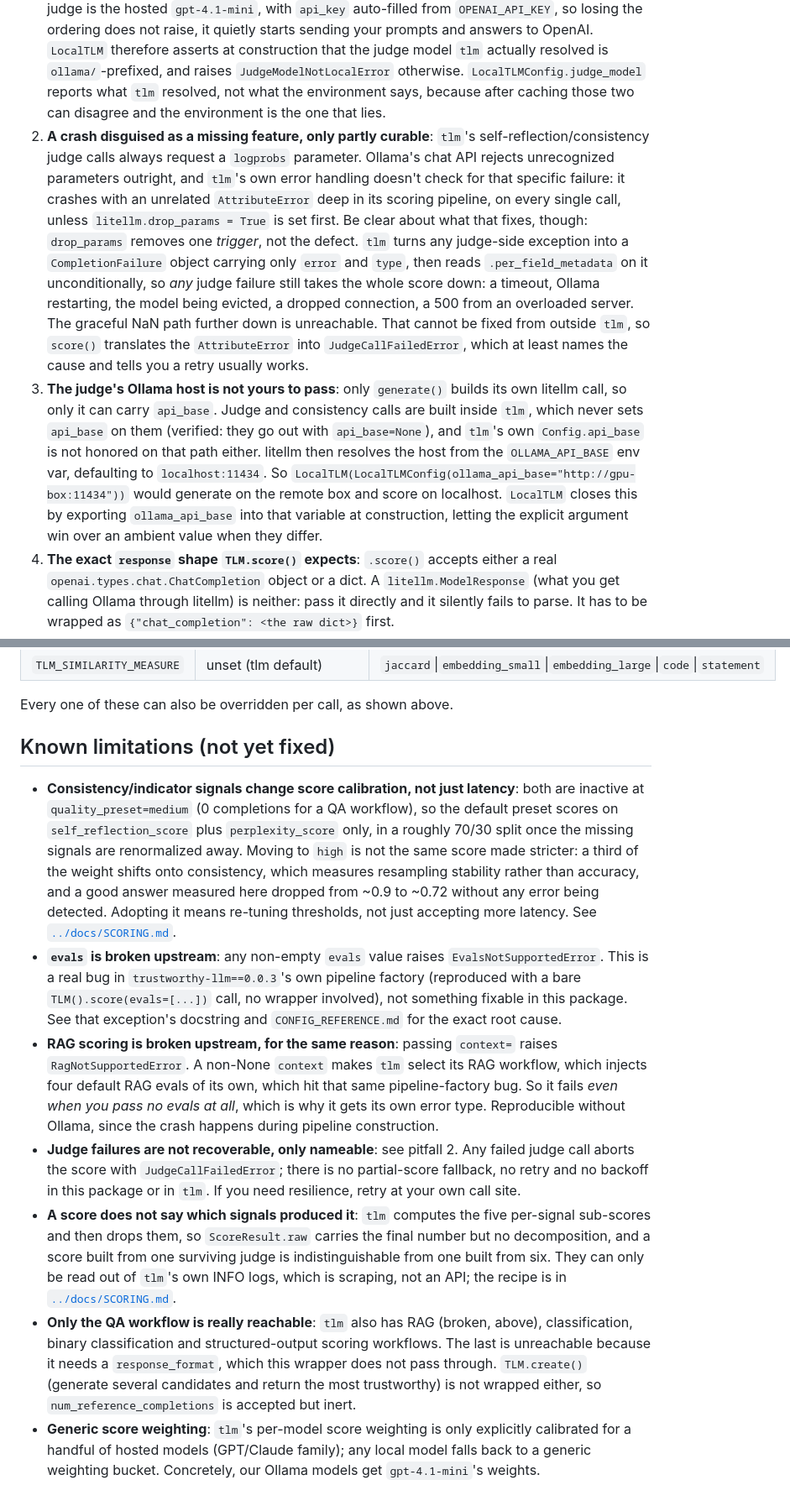
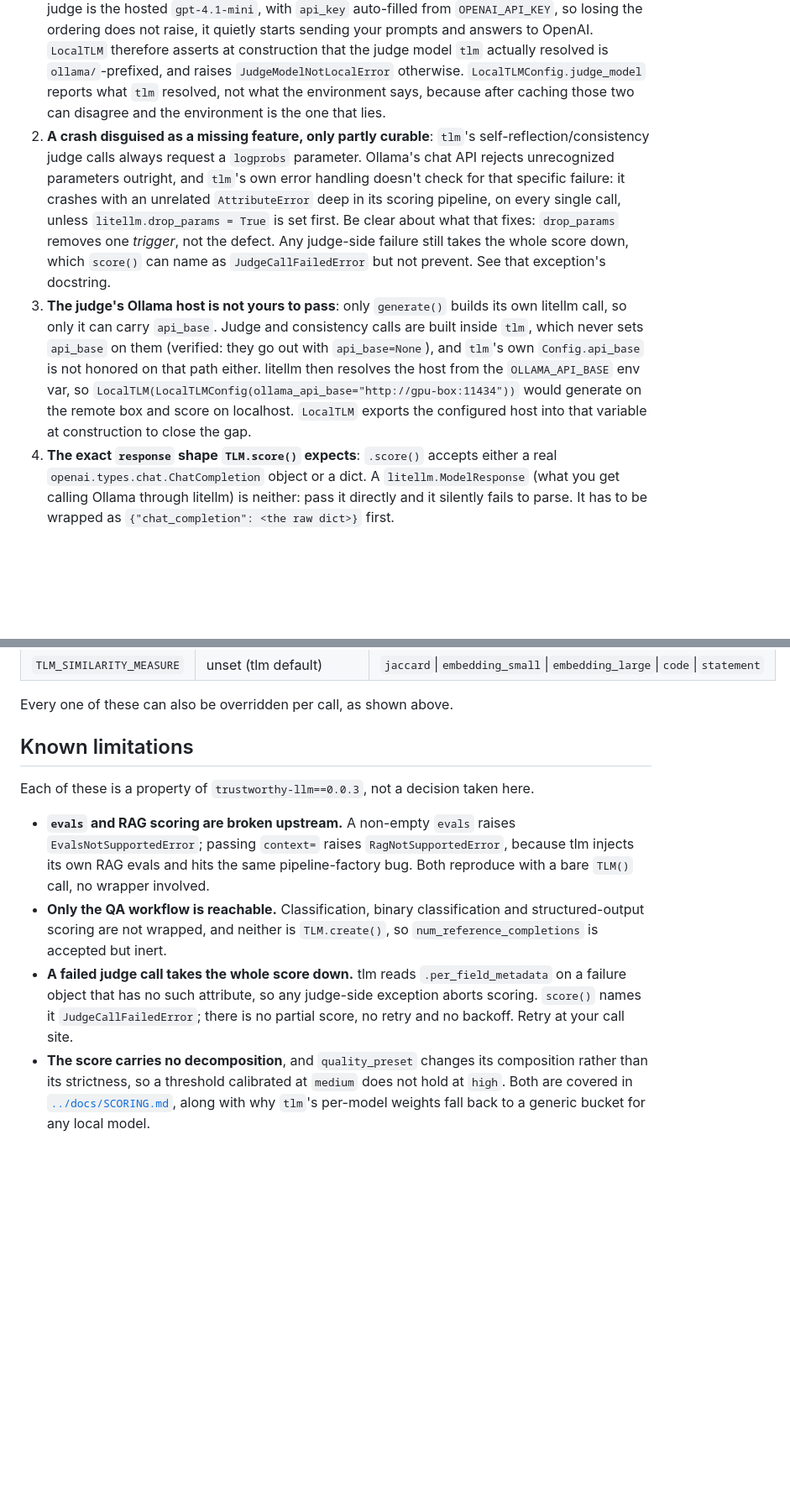
Before and after one commit to llopezjosue/tlm-local, a Markdown page: tlm_local/README.md, 2 parts joined by grey strips. Shown at 84% size. GitHub-like rendering; blank space fills up the shorter version.

Commit message:
docs(tlm_local): trim the package README to what it alone can say
12.6 KB to 10.1 KB, and the cut is one pattern: six of the seven "Known
limitations" restated a document that now owns them. The consistency bullet
re-derived the 70/30 split and the 0.9-to-0.72 measurement, which is
SCORING.md's subject; the evals and RAG bullets re-explained a bug that
CONFIG_REFERENCE.md and the exceptions' own docstrings already carry.

Every limitation survives as a fact. What goes is the second telling of why,
which is the thing that drifts: this repository has already paid for that
twice.

The seven pitfalls are the reason the package exists, so they stay, minus the
parts that repeat a docstring rather than establish anything - how
export_ollama_api_base decides precedence, what JudgeCallFailedError says
about itself. The evidence that makes each one credible is untouched: the
two different classes named APIError, litellm._turn_on_debug showing the
dropped parameter, the endpoint checked with real per-token data.

The section is no longer titled "not yet fixed" either. Upstream has no
release cadence to wait for, so these are properties of the library as
shipped, not a queue. The README's anchor follows.

```diff
--- a/tlm_local/README.md
+++ b/tlm_local/README.md
@@ -9,8 +9,8 @@ Not an official Cleanlab project. `tlm` (PyPI: `trustworthy-llm`) is Apache-2.0
 Getting `tlm` to work correctly and safely against a local Ollama server surfaced several real, non-obvious pitfalls, each one found by testing, not by reading documentation:
 
 1. **Import-order hazard, and it fails open**: `tlm` builds and caches its own settings object (which reads the judge model from `DEFAULT_MODEL`) the moment `tlm` is first imported in a process. Load your `.env` after that point and it's silently too late for the rest of the process's life. `tlm_local` loads `.env` as an import-time side effect, so importing it first guarantees correct ordering. What makes this worth guarding rather than just documenting: `tlm`'s own fallback judge is the hosted `gpt-4.1-mini`, with `api_key` auto-filled from `OPENAI_API_KEY`, so losing the ordering does not raise, it quietly starts sending your prompts and answers to OpenAI. `LocalTLM` therefore asserts at construction that the judge model `tlm` actually resolved is `ollama/`-prefixed, and raises `JudgeModelNotLocalError` otherwise. `LocalTLMConfig.judge_model` reports what `tlm` resolved, not what the environment says, because after caching those two can disagree and the environment is the one that lies.
-2. **A crash disguised as a missing feature, only partly curable**: `tlm`'s self-reflection/consistency judge calls always request a `logprobs` parameter. Ollama's chat API rejects unrecognized parameters outright, and `tlm`'s own error handling doesn't check for that specific failure: it crashes with an unrelated `AttributeError` deep in its scoring pipeline, on every single call, unless `litellm.drop_params = True` is set first. Be clear about what that fixes, though: `drop_params` removes one *trigger*, not the defect. `tlm` turns any judge-side exception into a `CompletionFailure` object carrying only `error` and `type`, then reads `.per_field_metadata` on it unconditionally, so *any* judge failure still takes the whole score down: a timeout, Ollama restarting, the model being evicted, a dropped connection, a 500 from an overloaded server. The graceful NaN path further down is unreachable. That cannot be fixed from outside `tlm`, so `score()` translates the `AttributeError` into `JudgeCallFailedError`, which at least names the cause and tells you a retry usually works.
-3. **The judge's Ollama host is not yours to pass**: only `generate()` builds its own litellm call, so only it can carry `api_base`. Judge and consistency calls are built inside `tlm`, which never sets `api_base` on them (verified: they go out with `api_base=None`), and `tlm`'s own `Config.api_base` is not honored on that path either. litellm then resolves the host from the `OLLAMA_API_BASE` env var, defaulting to `localhost:11434`. So `LocalTLM(LocalTLMConfig(ollama_api_base="http://gpu-box:11434"))` would generate on the remote box and score on localhost. `LocalTLM` closes this by exporting `ollama_api_base` into that variable at construction, letting the explicit argument win over an ambient value when they differ.
+2. **A crash disguised as a missing feature, only partly curable**: `tlm`'s self-reflection/consistency judge calls always request a `logprobs` parameter. Ollama's chat API rejects unrecognized parameters outright, and `tlm`'s own error handling doesn't check for that specific failure: it crashes with an unrelated `AttributeError` deep in its scoring pipeline, on every single call, unless `litellm.drop_params = True` is set first. Be clear about what that fixes: `drop_params` removes one *trigger*, not the defect. Any judge-side failure still takes the whole score down, which `score()` can name as `JudgeCallFailedError` but not prevent. See that exception's docstring.
+3. **The judge's Ollama host is not yours to pass**: only `generate()` builds its own litellm call, so only it can carry `api_base`. Judge and consistency calls are built inside `tlm`, which never sets `api_base` on them (verified: they go out with `api_base=None`), and `tlm`'s own `Config.api_base` is not honored on that path either. litellm then resolves the host from the `OLLAMA_API_BASE` env var, so `LocalTLM(LocalTLMConfig(ollama_api_base="http://gpu-box:11434"))` would generate on the remote box and score on localhost. `LocalTLM` exports the configured host into that variable at construction to close the gap.
 4. **The exact `response` shape `TLM.score()` expects**: `.score()` accepts either a real `openai.types.chat.ChatCompletion` object or a dict. A `litellm.ModelResponse` (what you get calling Ollama through litellm) is neither: pass it directly and it silently fails to parse. It has to be wrapped as `{"chat_completion": <the raw dict>}` first.
 5. **Sync-inside-async deadlock**: `TLM.score()`/`.create()` are synchronous and call `run_until_complete()` on their own event loop internally. Call that directly from an already-running event loop (e.g. a FastAPI route) and it raises `RuntimeError: This event loop is already running`. It has to run in a worker thread instead.
 6. **Indistinguishable Ollama failures, and a same-name class trap**: litellm raises different exception types depending on the provider prefix (`APIConnectionError` for both failure modes via `ollama`/`ollama_chat`; `NotFoundError` vs `InternalServerError` via `openai`), so you have to inspect the message text to tell "down" from "model not pulled" apart in both cases. Their real common ancestor is `openai.APIError`, *not* `litellm.exceptions.APIError`: litellm defines its own, different class also named `APIError`, which just happens to share the name but isn't actually in the inheritance chain (`issubclass()` against it is `False`; confirmed by comparing `id()`/`__module__` of the two). Caught this only by explicitly testing the error paths, not just the happy path.
@@ -94,12 +94,11 @@ Reads from the environment (see `env.example` at the repo root) or pass a `Local
 
 Every one of these can also be overridden per call, as shown above.
 
-## Known limitations (not yet fixed)
+## Known limitations
 
-- **Consistency/indicator signals change score calibration, not just latency**: both are inactive at `quality_preset=medium` (0 completions for a QA workflow), so the default preset scores on `self_reflection_score` plus `perplexity_score` only, in a roughly 70/30 split once the missing signals are renormalized away. Moving to `high` is not the same score made stricter: a third of the weight shifts onto consistency, which measures resampling stability rather than accuracy, and a good answer measured here dropped from ~0.9 to ~0.72 without any error being detected. Adopting it means re-tuning thresholds, not just accepting more latency. See [`../docs/SCORING.md`](../docs/SCORING.md).
-- **`evals` is broken upstream**: any non-empty `evals` value raises `EvalsNotSupportedError`. This is a real bug in `trustworthy-llm==0.0.3`'s own pipeline factory (reproduced with a bare `TLM().score(evals=[...])` call, no wrapper involved), not something fixable in this package. See that exception's docstring and `CONFIG_REFERENCE.md` for the exact root cause.
-- **RAG scoring is broken upstream, for the same reason**: passing `context=` raises `RagNotSupportedError`. A non-None `context` makes `tlm` select its RAG workflow, which injects four default RAG evals of its own, which hit that same pipeline-factory bug. So it fails *even when you pass no evals at all*, which is why it gets its own error type. Reproducible without Ollama, since the crash happens during pipeline construction.
-- **Judge failures are not recoverable, only nameable**: see pitfall 2. Any failed judge call aborts the score with `JudgeCallFailedError`; there is no partial-score fallback, no retry and no backoff in this package or in `tlm`. If you need resilience, retry at your own call site.
-- **A score does not say which signals produced it**: `tlm` computes the five per-signal sub-scores and then drops them, so `ScoreResult.raw` carries the final number but no decomposition, and a score built from one surviving judge is indistinguishable from one built from six. They can only be read out of `tlm`'s own INFO logs, which is scraping, not an API; the recipe is in [`../docs/SCORING.md`](../docs/SCORING.md).
-- **Only the QA workflow is really reachable**: `tlm` also has RAG (broken, above), classification, binary classification and structured-output scoring workflows. The last is unreachable because it needs a `response_format`, which this wrapper does not pass through. `TLM.create()` (generate several candidates and return the most trustworthy) is not wrapped either, so `num_reference_completions` is accepted but inert.
-- **Generic score weighting**: `tlm`'s per-model score weighting is only explicitly calibrated for a handful of hosted models (GPT/Claude family); any local model falls back to a generic weighting bucket. Concretely, our Ollama models get `gpt-4.1-mini`'s weights.
+Each of these is a property of `trustworthy-llm==0.0.3`, not a decision taken here.
+
+- **`evals` and RAG scoring are broken upstream.** A non-empty `evals` raises `EvalsNotSupportedError`; passing `context=` raises `RagNotSupportedError`, because tlm injects its own RAG evals and hits the same pipeline-factory bug. Both reproduce with a bare `TLM()` call, no wrapper involved.
+- **Only the QA workflow is reachable.** Classification, binary classification and structured-output scoring are not wrapped, and neither is `TLM.create()`, so `num_reference_completions` is accepted but inert.
+- **A failed judge call takes the whole score down.** tlm reads `.per_field_metadata` on a failure object that has no such attribute, so any judge-side exception aborts scoring. `score()` names it `JudgeCallFailedError`; there is no partial score, no retry and no backoff. Retry at your call site.
+- **The score carries no decomposition**, and `quality_preset` changes its composition rather than its strictness, so a threshold calibrated at `medium` does not hold at `high`. Both are covered in [`../docs/SCORING.md`](../docs/SCORING.md), along with why `tlm`'s per-model weights fall back to a generic bucket for any local model.
```
Also changed, not shown: other parts of tlm_local/README.md (+1 -1 lines), README.md (+1 -1 lines).
